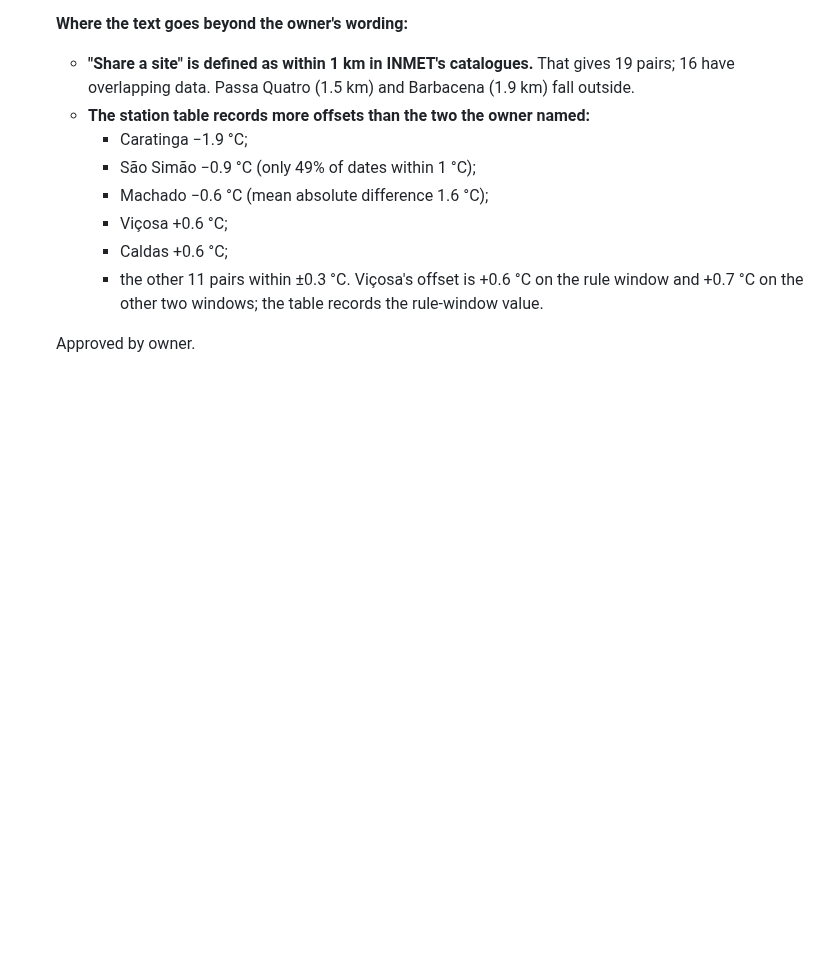
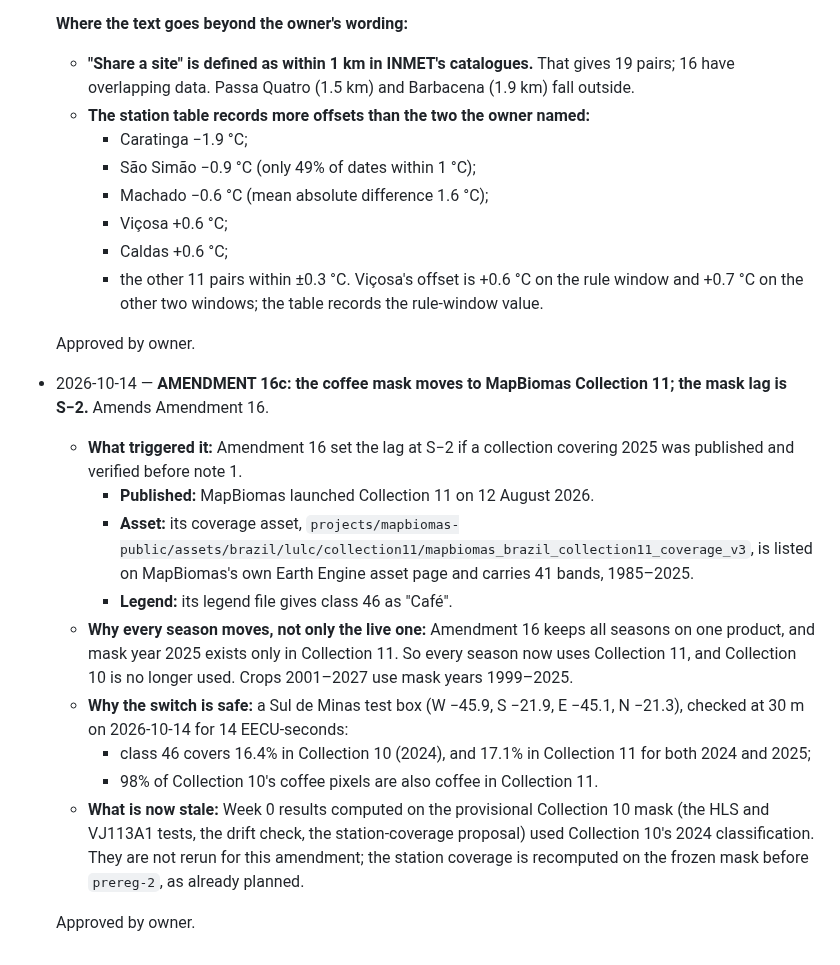
Before and after one commit to Austin-Krawczyk/brazil-arabica-index, a Markdown page: SPEC_CHANGELOG.md, the part around the change. Drawn GitHub-style; blank space fills up the shorter version.

```diff
--- a/SPEC_CHANGELOG.md
+++ b/SPEC_CHANGELOG.md
@@ -734,3 +734,27 @@ Every change to scope, dated, with the reason. Newest at the bottom.
     records the rule-window value.
 
   Approved by owner.
+
+- 2026-10-14 — **AMENDMENT 16c: the coffee mask moves to MapBiomas Collection 11; the mask lag is
+  S−2.** Amends Amendment 16.
+  - **What triggered it:** Amendment 16 set the lag at S−2 if a collection covering 2025 was
+    published and verified before note 1.
+    - **Published:** MapBiomas launched Collection 11 on 12 August 2026.
+    - **Asset:** its coverage asset,
+      `projects/mapbiomas-public/assets/brazil/lulc/collection11/mapbiomas_brazil_collection11_coverage_v3`,
+      is listed on MapBiomas's own Earth Engine asset page and carries 41 bands, 1985–2025.
+    - **Legend:** its legend file gives class 46 as "Café".
+  - **Why every season moves, not only the live one:** Amendment 16 keeps all seasons on one
+    product, and mask year 2025 exists only in Collection 11. So every season now uses Collection
+    11, and Collection 10 is no longer used. Crops 2001–2027 use mask years 1999–2025.
+  - **Why the switch is safe:** a Sul de Minas test box (W −45.9, S −21.9, E −45.1, N −21.3),
+    checked at 30 m on 2026-10-14 for 14 EECU-seconds:
+    - class 46 covers 16.4% in Collection 10 (2024), and 17.1% in Collection 11 for both 2024
+      and 2025;
+    - 98% of Collection 10's coffee pixels are also coffee in Collection 11.
+  - **What is now stale:** Week 0 results computed on the provisional Collection 10 mask (the HLS
+    and VJ113A1 tests, the drift check, the station-coverage proposal) used Collection 10's 2024
+    classification. They are not rerun for this amendment; the station coverage is recomputed on
+    the frozen mask before `prereg-2`, as already planned.
+
+  Approved by owner.
```
Also changed, not shown: CLAUDE.md (+23 -14 lines).
